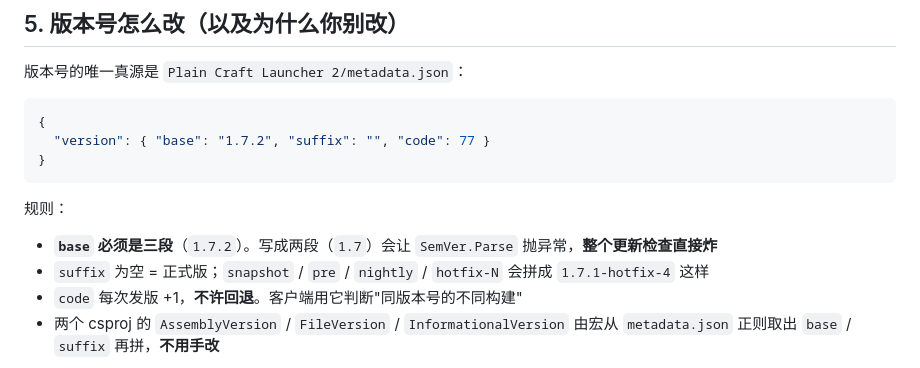
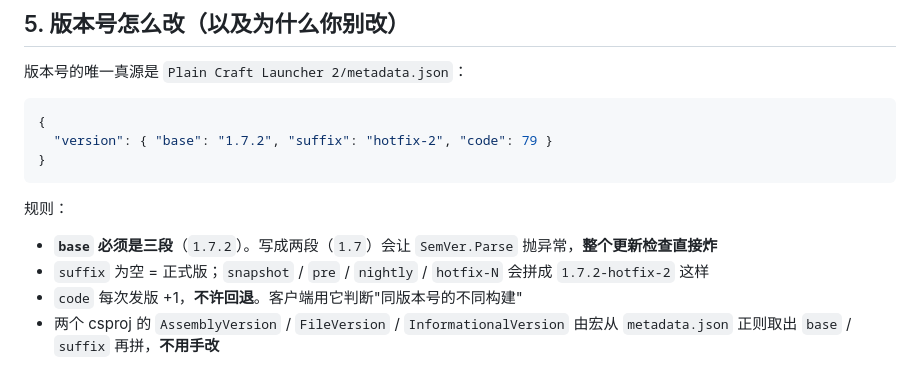
Before and after one commit to askbbtsk/pcl-lite, a Markdown page: docs/CONTRIBUTE.md, the part around the change. GitHub-like rendering.

````diff
--- a/docs/CONTRIBUTE.md
+++ b/docs/CONTRIBUTE.md
@@ -182,14 +182,14 @@ public const string GitHubRepo = "pcl-lite";
 
 ```json
 {
-  "version": { "base": "1.7.2", "suffix": "", "code": 77 }
+  "version": { "base": "1.7.2", "suffix": "hotfix-2", "code": 79 }
 }
 ```
 
 规则：
 
 - **`base` 必须是三段**（`1.7.2`）。写成两段（`1.7`）会让 `SemVer.Parse` 抛异常，**整个更新检查直接炸**
-- `suffix` 为空 = 正式版；`snapshot` / `pre` / `nightly` / `hotfix-N` 会拼成 `1.7.1-hotfix-4` 这样
+- `suffix` 为空 = 正式版；`snapshot` / `pre` / `nightly` / `hotfix-N` 会拼成 `1.7.2-hotfix-2` 这样
 - `code` 每次发版 +1，**不许回退**。客户端用它判断"同版本号的不同构建"
 - 两个 csproj 的 `AssemblyVersion` / `FileVersion` / `InformationalVersion` 由宏从 `metadata.json`
   正则取出 `base` / `suffix` 再拼，**不用手改**
````
Also changed, not shown: docs/README.md (+2 -1 lines).
